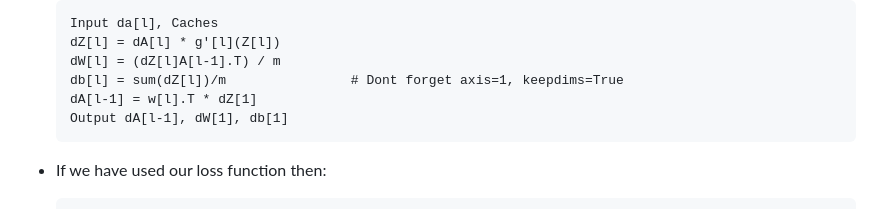
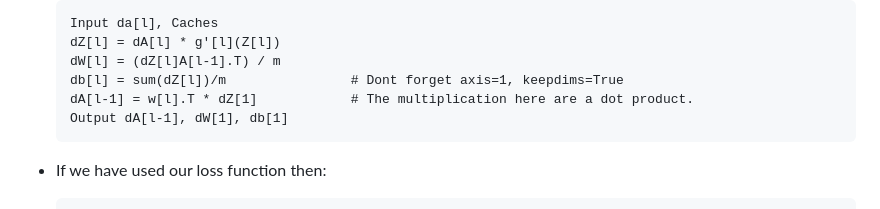
Before and after one commit to mbadry1/DeepLearning.ai-Summary, a Markdown page: 1- Neural Networks and Deep Learning/Readme.md, the part around the change. Rendered like a GitHub page.

````diff
--- a/1- Neural Networks and Deep Learning/Readme.md
+++ b/1- Neural Networks and Deep Learning/Readme.md
@@ -645,7 +645,7 @@ Here are the course summary as its given on the course [link](https://www.course
   dZ[l] = dA[l] * g'[l](Z[l])
   dW[l] = (dZ[l]A[l-1].T) / m
   db[l] = sum(dZ[l])/m                # Dont forget axis=1, keepdims=True
-  dA[l-1] = w[l].T * dZ[1]
+  dA[l-1] = w[l].T * dZ[1]            # The multiplication here are a dot product.
   Output dA[l-1], dW[1], db[1]
   ```
 
````
Also changed, not shown: 5- Sequence Models/Readme.md (+27 -1 lines), 5- Sequence Models/Images/39.png (added), 5- Sequence Models/Images/40.png (added).
